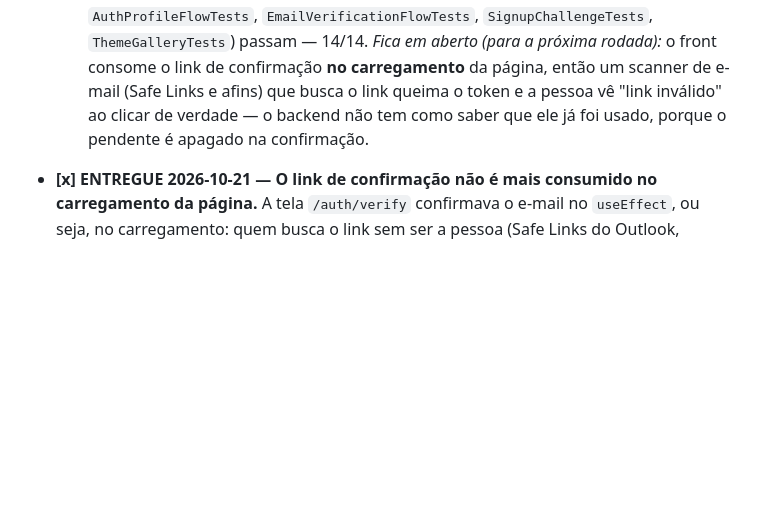
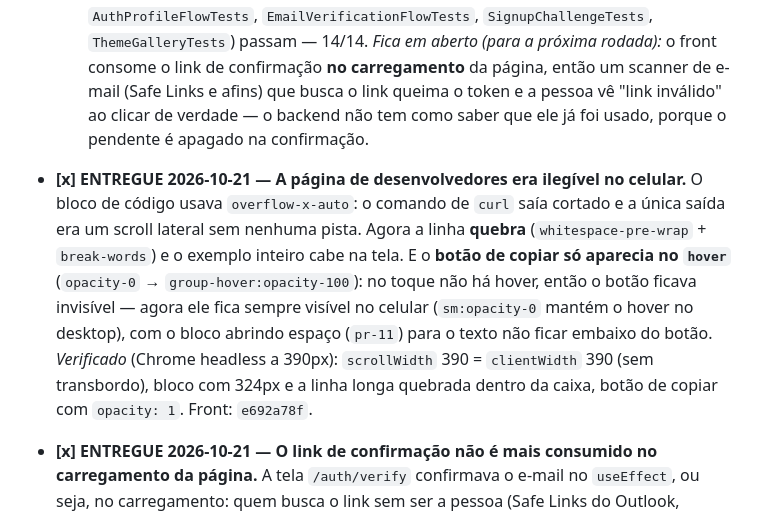
Before and after one commit to GustavoMartins123/enois-backend, a Markdown page: docs/BACKLOG.md, the part around the change. Drawn GitHub-style; blank space fills up the shorter version.

Commit message:
docs(backlog): registra a entrega da correcao dos exemplos de codigo no celular

```diff
--- a/docs/BACKLOG.md
+++ b/docs/BACKLOG.md
@@ -180,6 +180,16 @@ Os 4 últimos são **BLOQUEADOS** por dependência externa (não é código meu)
   queima o token e a pessoa vê "link inválido" ao clicar de verdade — o backend não tem como
   saber que ele já foi usado, porque o pendente é apagado na confirmação.
 
+- **[x] ENTREGUE 2026-10-21 — A página de desenvolvedores era ilegível no celular.** O bloco de
+  código usava `overflow-x-auto`: o comando de `curl` saía cortado e a única saída era um scroll
+  lateral sem nenhuma pista. Agora a linha **quebra** (`whitespace-pre-wrap` + `break-words`) e o
+  exemplo inteiro cabe na tela. E o **botão de copiar só aparecia no `hover`** (`opacity-0` →
+  `group-hover:opacity-100`): no toque não há hover, então o botão ficava invisível — agora ele
+  fica sempre visível no celular (`sm:opacity-0` mantém o hover no desktop), com o bloco abrindo
+  espaço (`pr-11`) para o texto não ficar embaixo do botão.
+  *Verificado* (Chrome headless a 390px): `scrollWidth` 390 = `clientWidth` 390 (sem transbordo),
+  bloco com 324px e a linha longa quebrada dentro da caixa, botão de copiar com `opacity: 1`.
+  Front: `e692a78f`.
 - **[x] ENTREGUE 2026-10-21 — O link de confirmação não é mais consumido no carregamento da
   página.** A tela `/auth/verify` confirmava o e-mail no `useEffect`, ou seja, no carregamento:
   quem busca o link sem ser a pessoa (Safe Links do Outlook, verificador de links do Gmail e de
```
